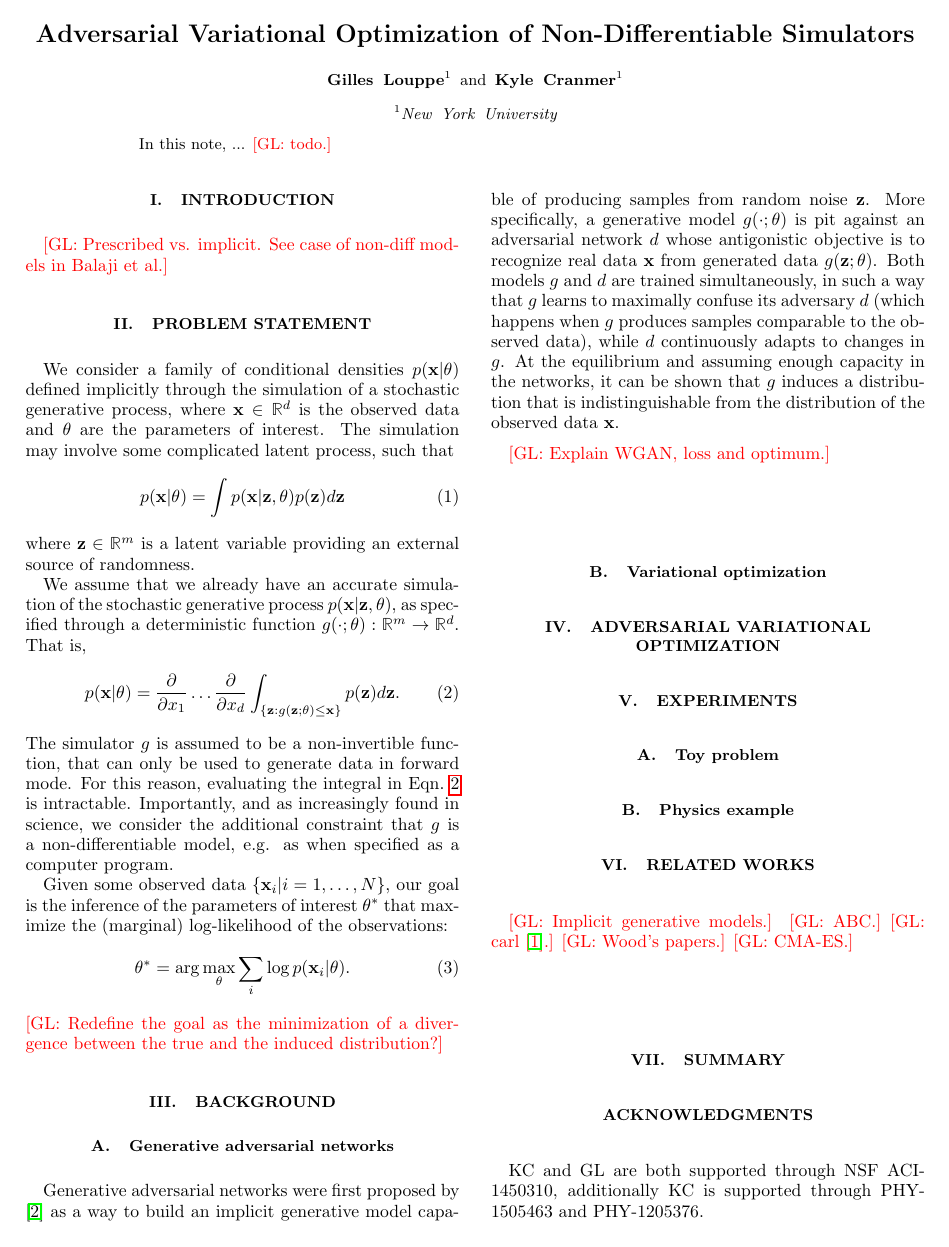
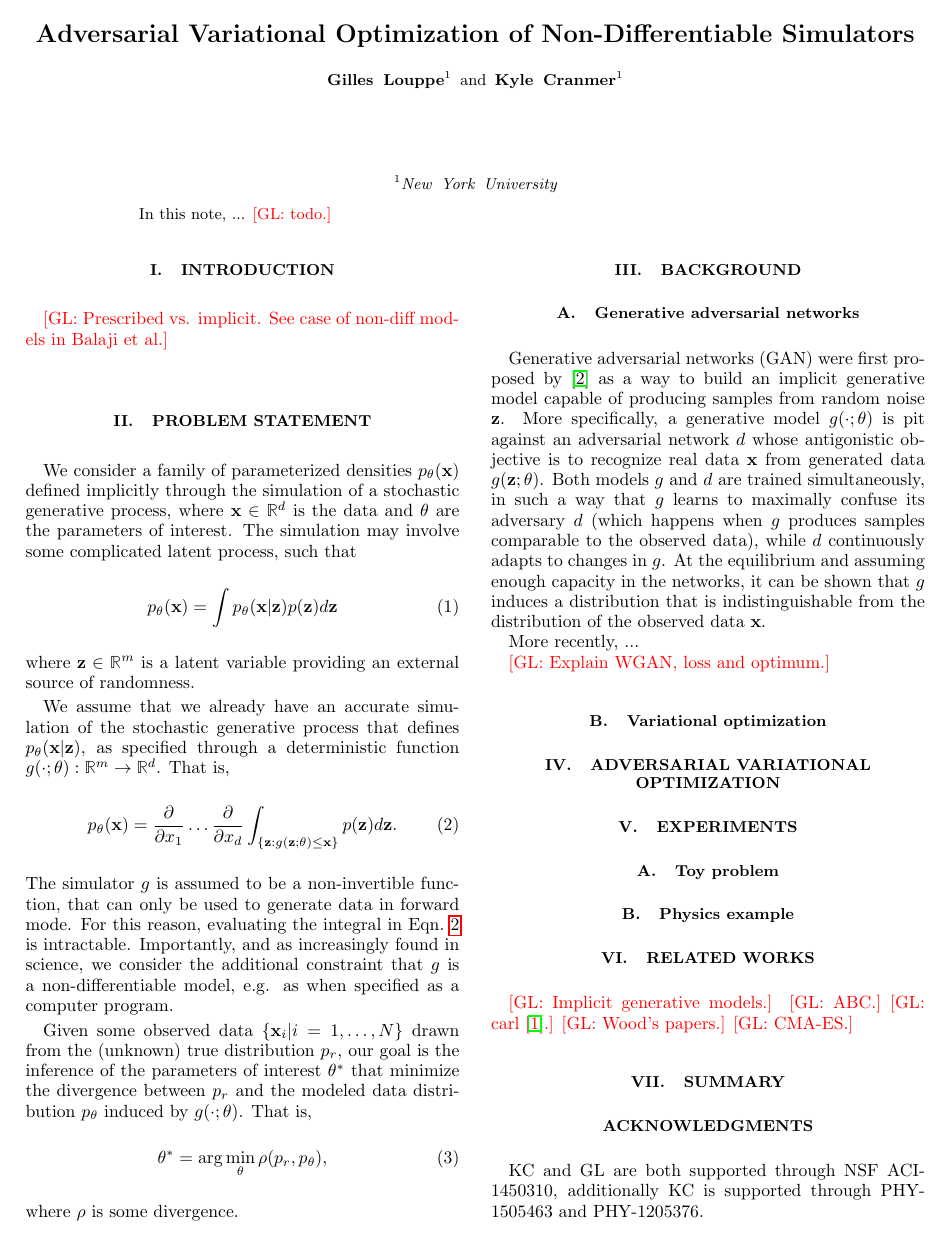
Before and after one commit to glouppe/paper-avo, a LaTeX paper (paper.tex): page 1 of 2. Compiled offline with pdfLaTeX.

Commit message:
notations

```diff
--- a/paper.tex
+++ b/paper.tex
@@ -57,22 +57,22 @@ In this note, ... \glnote{todo.}
 
 \section{Problem statement}
 
-We consider a family of conditional densities $p(\mathbf{x}|\mathbf{\theta})$
+We consider a family of parameterized densities $p_\mathbf{\theta}(\mathbf{x})$
 defined implicitly through the simulation of a stochastic generative
-process, where $\mathbf{x} \in \mathbb{R}^d$ is the observed data and
+process, where $\mathbf{x} \in \mathbb{R}^d$ is the data and
 $\mathbf{\theta}$ are the parameters of interest. The simulation may involve
 some complicated latent process, such that
 \begin{equation}\label{eqn:p_x}
-    p(\mathbf{x}|\mathbf{\theta}) = \int p(\mathbf{x}|\mathbf{z},\mathbf{\theta}) p(\mathbf{z}) d\mathbf{z}
+    p_\mathbf{\theta}(\mathbf{x}) = \int p_\mathbf{\theta}(\mathbf{x}|\mathbf{z}) p(\mathbf{z}) d\mathbf{z}
 \end{equation}
 where $\mathbf{z} \in \mathbb{R}^m$ is a latent variable providing an external source
 of randomness.
 
 We assume that we already have an accurate simulation of the stochastic generative process
-$p(\mathbf{x}|\mathbf{z},\mathbf{\theta})$, as specified through a deterministic function $g(\cdot;
+that defines $p_\mathbf{\theta}(\mathbf{x}|\mathbf{z})$, as specified through a deterministic function $g(\cdot;
 \theta) : \mathbb{R}^m \to \mathbb{R}^d$. That is,
 \begin{equation}\label{eqn:p_x_sim}
-    p(\mathbf{x}|\mathbf{\theta}) = \frac{\partial}{\partial x_1} \dots \frac{\partial}{\partial x_d} \int_{\{\mathbf{z}:g(\mathbf{z};\mathbf{\theta}) \leq \mathbf{x}\}} p(\mathbf{z}) d\mathbf{z}.
+    p_\mathbf{\theta}(\mathbf{x}) = \frac{\partial}{\partial x_1} \dots \frac{\partial}{\partial x_d} \int_{\{\mathbf{z}:g(\mathbf{z};\mathbf{\theta}) \leq \mathbf{x}\}} p(\mathbf{z}) d\mathbf{z}.
 \end{equation}
 The simulator $g$ is assumed to be a non-invertible function, that can
 only be used to generate data in forward mode.
@@ -80,12 +80,14 @@ For this reason, evaluating the integral in Eqn.~\ref{eqn:p_x_sim} is intractabl
 Importantly, and as increasingly found in science, we consider the additional constraint that $g$ is a non-differentiable
 model, e.g. as when specified as a computer program.
 
-Given some observed data $\{ \mathbf{x}_i | i=1, \dots, N \}$, our goal is the inference
-of the parameters of interest $\mathbf{\theta}^*$ that maximize the (marginal) log-likelihood of the observations:
+Given some observed data $\{ \mathbf{x}_i | i=1, \dots, N \}$ drawn from the (unknown) true distribution $p_r$, our goal is the inference
+of the parameters of interest $\mathbf{\theta}^*$ that minimize the divergence
+between $p_r$ and the modeled
+data distribution $p_\mathbf{\theta}$ induced by $g(\cdot; \mathbf{\theta})$. That is,
 \begin{equation}
-    \mathbf{\theta}^* = \arg \max_\mathbf{\theta} \sum_i \log p(\mathbf{x}_i | \mathbf{\theta}).
+    \mathbf{\theta}^* = \arg \min_\mathbf{\theta} \rho(p_r, p_\mathbf{\theta}),
 \end{equation}
-\glnote{Redefine the goal as the minimization of a divergence between the true and the induced distribution?}
+where $\rho$ is some divergence.
 
 
 % ==============================================================================
@@ -94,7 +96,7 @@ of the parameters of interest $\mathbf{\theta}^*$ that maximize the (marginal) l
 
 \subsection{Generative adversarial networks}
 
-Generative adversarial networks were first proposed by
+Generative adversarial networks (GAN) were first proposed by
 \cite{goodfellow2014generative} as a way to build an implicit generative model
 capable of producing samples from random noise $\mathbf{z}$. More specifically,
 a generative model $g(\cdot; \mathbf{\theta})$ is pit against an adversarial
@@ -106,6 +108,8 @@ observed data), while $d$ continuously adapts to changes in $g$. At the
 equilibrium and assuming enough capacity in the networks, it can be shown that
 $g$ induces a distribution  that is indistinguishable from the distribution of
 the observed data $\mathbf{x}$.
+
+More recently, ...
 
 \glnote{Explain WGAN, loss and optimum.}
 
```
Also changed, not shown: paper.pdf.
